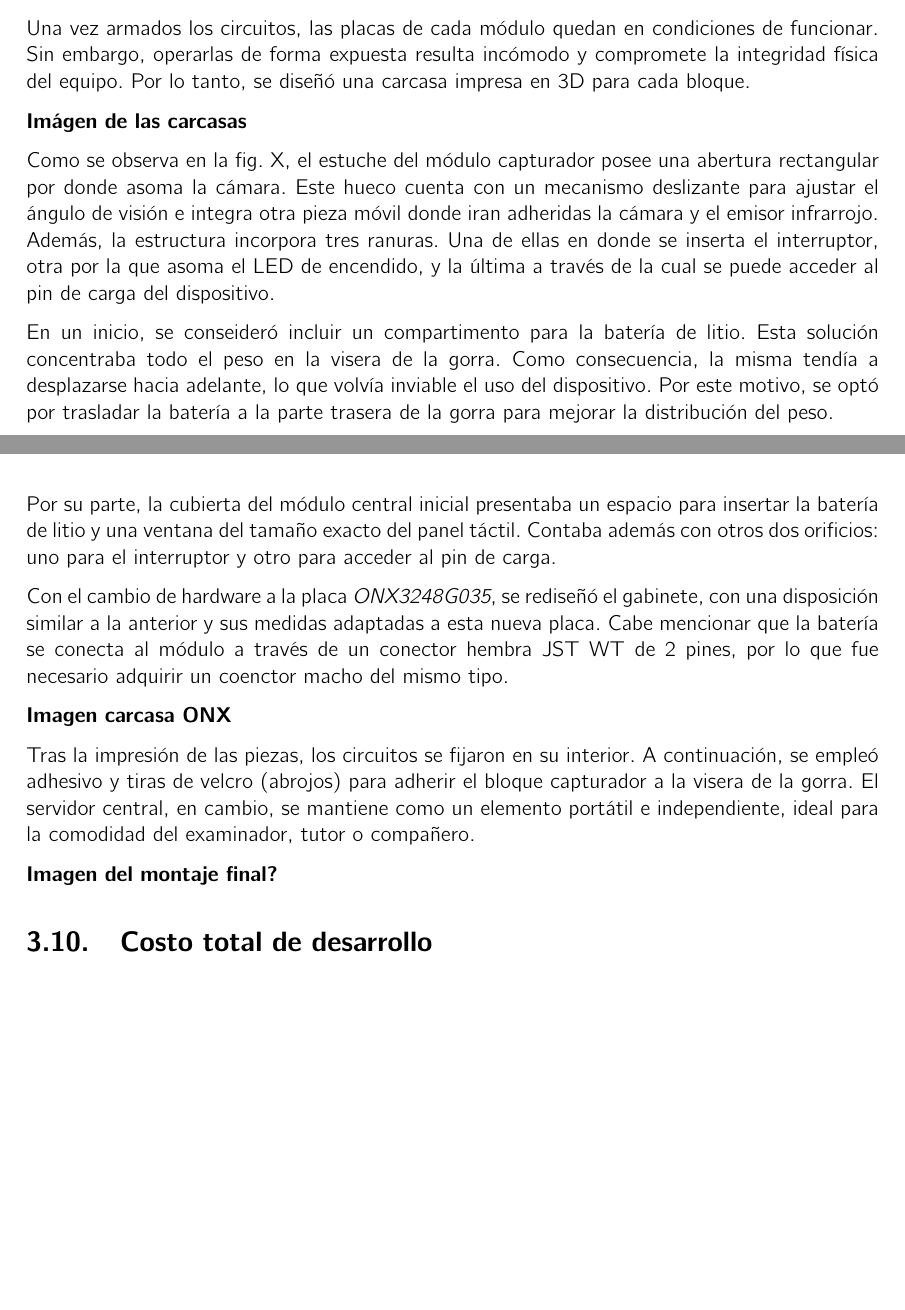
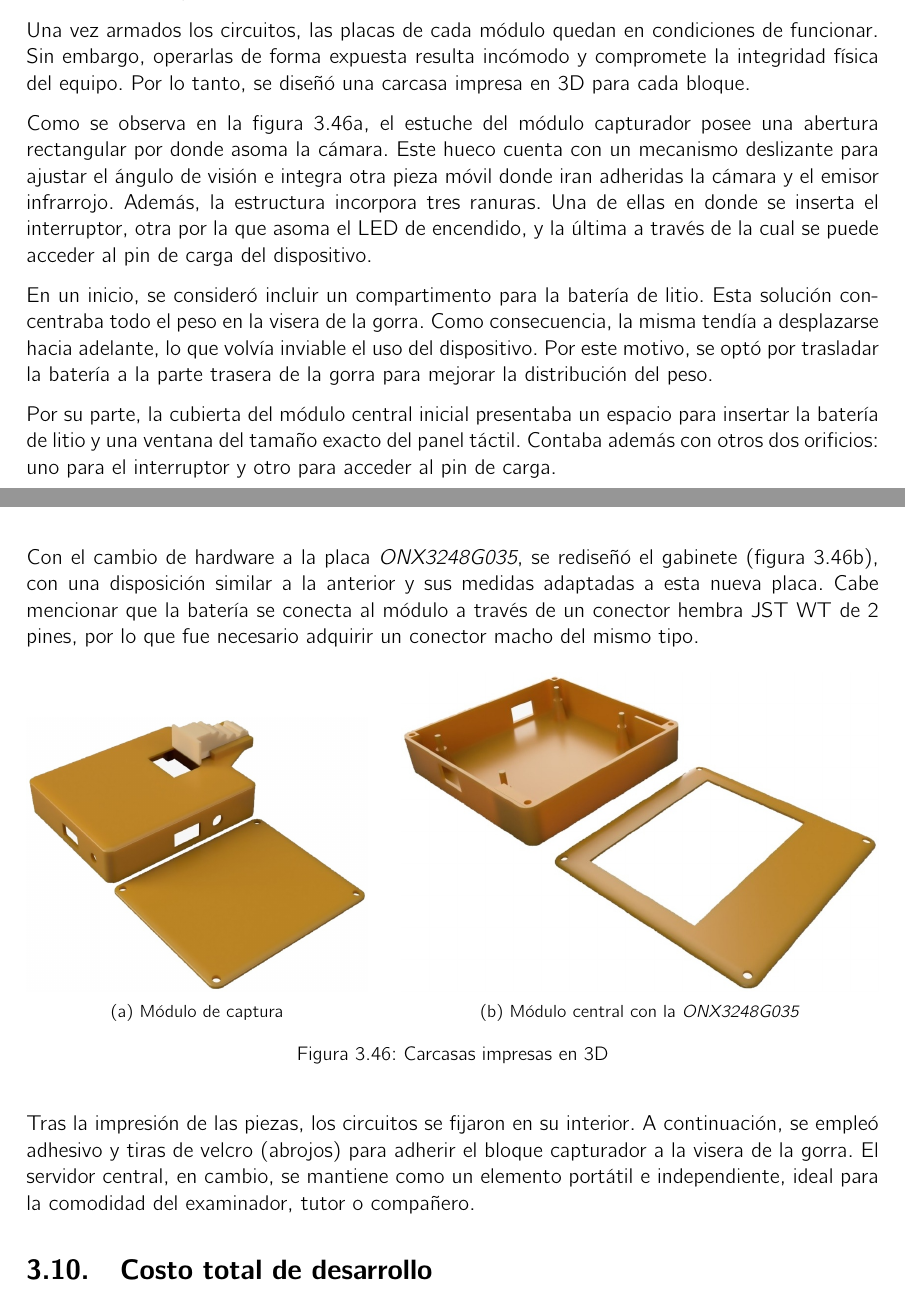
Before and after one commit to nataliaborbon/LEVI_Informe, a LaTeX thesis (Trabajo_de_Graduación_Natalia_Carolina_Borbón___Facundo_Ordoñez_Nadra/informe.tex, which reads Trabajo_de_Graduación_Natalia_Carolina_Borbón___Facundo_Ordoñez_Nadra/capitulos/capitulo3.tex): two parts of pages 89 and 90 of 95, joined at a grey line, cut so that both start at the same text, the shorter picture padded with empty space. Compiled offline with pdfLaTeX.

Commit message:
Agregado imagenes de carcasas

```diff
--- a/Trabajo_de_Graduación_Natalia_Carolina_Borbón___Facundo_Ordoñez_Nadra/capitulos/capitulo3.tex
+++ b/Trabajo_de_Graduación_Natalia_Carolina_Borbón___Facundo_Ordoñez_Nadra/capitulos/capitulo3.tex
@@ -2441,21 +2441,34 @@ Estos diseños se imprimieron en placas de cobre de capa simple, se perforaron y
 
 Una vez armados los circuitos, las placas de cada módulo quedan en condiciones de funcionar. Sin embargo, operarlas de forma expuesta resulta incómodo y compromete la integridad física del equipo. Por lo tanto, se diseñó una carcasa impresa en 3D para cada bloque.
 
-\keyword{Imágen de las carcasas}
-
-Como se observa en la fig. X, el estuche del módulo capturador posee una abertura rectangular por donde asoma la cámara. Este hueco cuenta con un mecanismo deslizante para ajustar el ángulo de visión e integra otra pieza móvil donde iran adheridas la cámara y el emisor infrarrojo. Además, la estructura incorpora tres ranuras. Una de ellas en donde se inserta el interruptor, otra por la que asoma el LED de encendido, y la última a través de la cual se puede acceder al pin de carga del dispositivo.
-
-En un inicio, se conseideró incluir un compartimento para la batería de litio. Esta solución concentraba todo el peso en la visera de la gorra. Como consecuencia, la misma tendía a desplazarse hacia adelante, lo que volvía inviable el uso del dispositivo. Por este motivo, se optó por trasladar la batería a la parte trasera de la gorra para mejorar  la distribución del peso.
+Como se observa en la figura \ref{fig:carcasa_captura}, el estuche del módulo capturador posee una abertura rectangular por donde asoma la cámara. Este hueco cuenta con un mecanismo deslizante para ajustar el ángulo de visión e integra otra pieza móvil donde iran adheridas la cámara y el emisor infrarrojo. Además, la estructura incorpora tres ranuras. Una de ellas en donde se inserta el interruptor, otra por la que asoma el LED de encendido, y la última a través de la cual se puede acceder al pin de carga del dispositivo.
+
+En un inicio, se consideró incluir un compartimento para la batería de litio. Esta solución concentraba todo el peso en la visera de la gorra. Como consecuencia, la misma tendía a desplazarse hacia adelante, lo que volvía inviable el uso del dispositivo. Por este motivo, se optó por trasladar la batería a la parte trasera de la gorra para mejorar  la distribución del peso.
 
 Por su parte, la cubierta del módulo central inicial presentaba un espacio para insertar la batería de litio y una ventana del tamaño exacto del panel táctil. Contaba además con otros dos orificios: uno para el interruptor y otro para acceder al pin de carga.
 
-Con el cambio de hardware a la placa \emph{ONX3248G035}, se rediseñó el gabinete, con una disposición similar a la anterior y sus medidas adaptadas a esta nueva placa. Cabe mencionar que la batería se conecta al módulo a través de un conector hembra JST WT de 2 pines, por lo que fue necesario adquirir un coenctor macho del mismo tipo.
-
-\keyword{Imagen carcasa ONX}
+Con el cambio de hardware a la placa \emph{ONX3248G035}, se rediseñó el gabinete (figura \ref{fig:carcasa_onx}), con una disposición similar a la anterior y sus medidas adaptadas a esta nueva placa. Cabe mencionar que la batería se conecta al módulo a través de un conector hembra JST WT de 2 pines, por lo que fue necesario adquirir un conector macho del mismo tipo.
+
+\begin{figure}[H]
+    \centering
+    \begin{subfigure}[b]{0.40\textwidth}
+        \centering
+        \includegraphics[width=\textwidth]{figuras/carcasa_captura.jpg}
+        \caption{Módulo de captura}
+        \label{fig:carcasa_captura}
+    \end{subfigure}
+    \hfill
+    \begin{subfigure}[b]{0.56\textwidth}
+        \centering
+        \includegraphics[width=\textwidth]{figuras/carcasa_onx.jpg}
+        \caption{Módulo central con la \emph{ONX3248G035}}
+        \label{fig:carcasa_onx}
+    \end{subfigure}
+    \caption{Carcasas impresas en 3D}
+    \label{fig:carcasas}
+\end{figure}
 
 Tras la impresión de las piezas, los circuitos se fijaron en su interior. A continuación, se empleó adhesivo y tiras de velcro (abrojos) para adherir el bloque capturador a la visera de la gorra. El servidor central, en cambio, se mantiene como un elemento portátil e independiente, ideal para la comodidad del examinador, tutor o compañero.
-
-\keyword{Imagen del montaje final?}
 
 \section{Costo total de desarrollo}
 \label{sec:costo_total}
```
Also changed, not shown: Trabajo_de_Graduación_Natalia_Carolina_Borbón___Facundo_Ordoñez_Nadra/figuras/carcasa_captura.jpg (added), Trabajo_de_Graduación_Natalia_Carolina_Borbón___Facundo_Ordoñez_Nadra/figuras/carcasa_onx.jpg (added).
